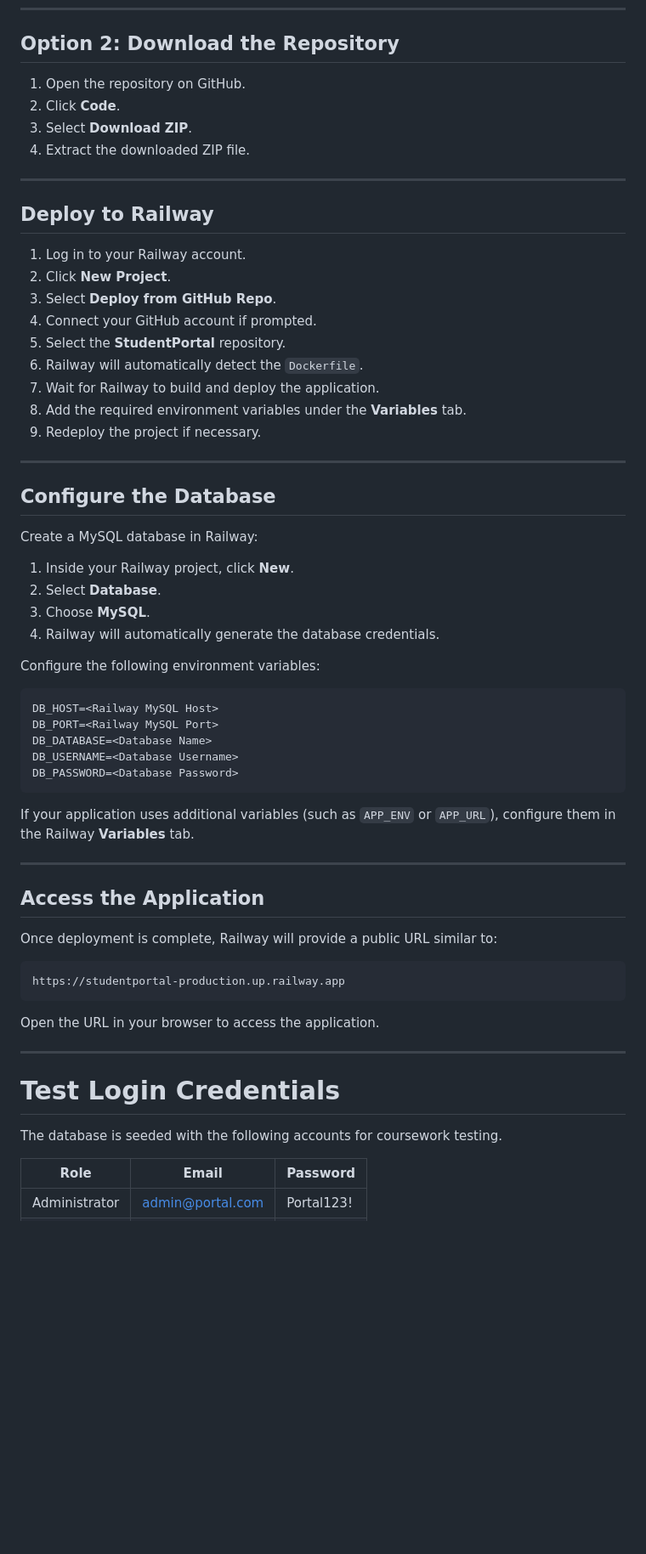
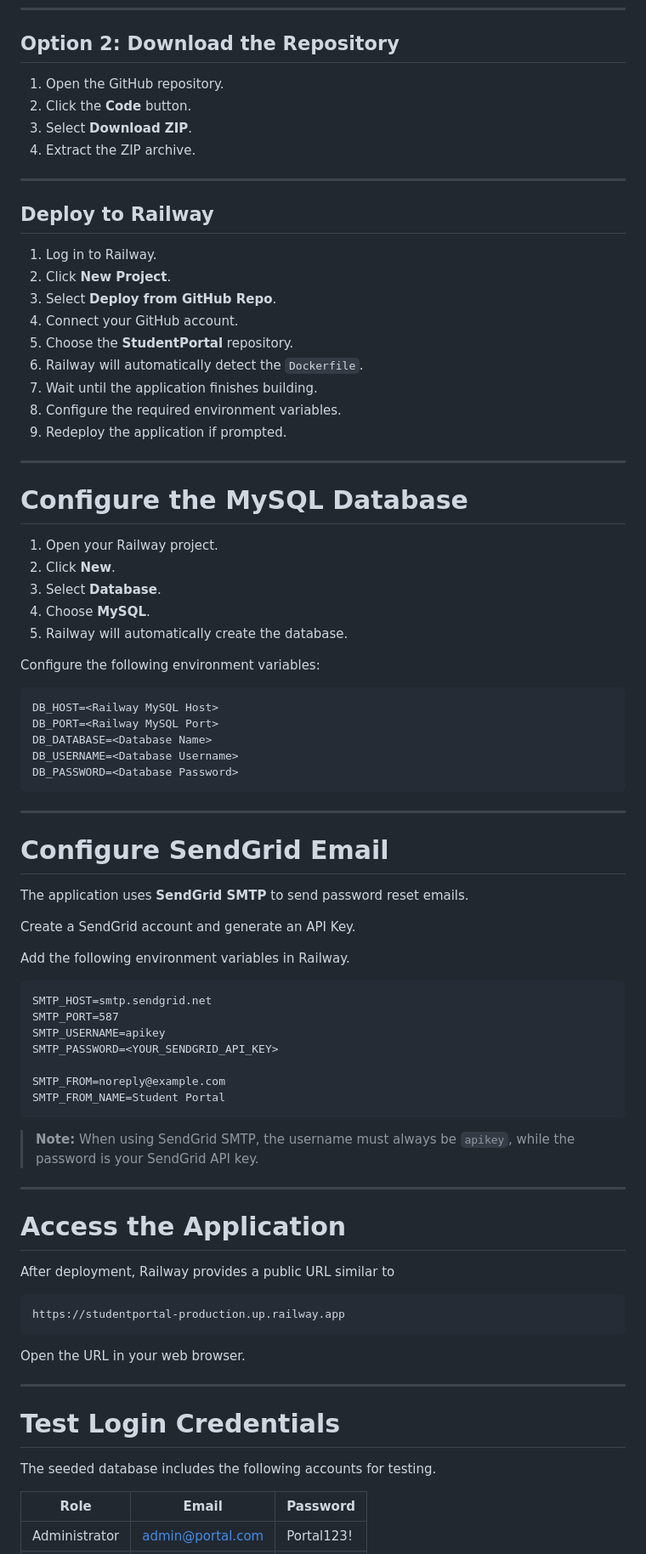
Before and after one commit to tehjingjing/StudentPortal, a Markdown page: README.md, the part around one of its changes. Shown at 85% size. Rendered like a GitHub page; blank space fills up the shorter version.

````diff
--- a/README.md
+++ b/README.md
@@ -74,35 +76,34 @@ cd StudentPortal
 
 ## Option 2: Download the Repository
 
-1. Open the repository on GitHub.
-2. Click **Code**.
+1. Open the GitHub repository.
+2. Click the **Code** button.
 3. Select **Download ZIP**.
-4. Extract the downloaded ZIP file.
+4. Extract the ZIP archive.
 
 ---
 
 ## Deploy to Railway
 
-1. Log in to your Railway account.
+1. Log in to Railway.
 2. Click **New Project**.
 3. Select **Deploy from GitHub Repo**.
-4. Connect your GitHub account if prompted.
-5. Select the **StudentPortal** repository.
+4. Connect your GitHub account.
+5. Choose the **StudentPortal** repository.
 6. Railway will automatically detect the `Dockerfile`.
-7. Wait for Railway to build and deploy the application.
-8. Add the required environment variables under the **Variables** tab.
-9. Redeploy the project if necessary.
+7. Wait until the application finishes building.
+8. Configure the required environment variables.
+9. Redeploy the application if prompted.
 
 ---
 
-## Configure the Database
+# Configure the MySQL Database
 
-Create a MySQL database in Railway:
-
-1. Inside your Railway project, click **New**.
-2. Select **Database**.
-3. Choose **MySQL**.
-4. Railway will automatically generate the database credentials.
+1. Open your Railway project.
+2. Click **New**.
+3. Select **Database**.
+4. Choose **MySQL**.
+5. Railway will automatically create the database.
 
 Configure the following environment variables:
 
@@ -114,25 +115,45 @@ DB_USERNAME=<Database Username>
 DB_PASSWORD=<Database Password>
 ```
 
-If your application uses additional variables (such as `APP_ENV` or `APP_URL`), configure them in the Railway **Variables** tab.
+---
+
+# Configure SendGrid Email
+
+The application uses **SendGrid SMTP** to send password reset emails.
+
+Create a SendGrid account and generate an API Key.
+
+Add the following environment variables in Railway.
+
+```text
+SMTP_HOST=smtp.sendgrid.net
+SMTP_PORT=587
+SMTP_USERNAME=apikey
+SMTP_PASSWORD=<YOUR_SENDGRID_API_KEY>
+
+SMTP_FROM=noreply@example.com
+SMTP_FROM_NAME=Student Portal
+```
+
+> **Note:** When using SendGrid SMTP, the username must always be `apikey`, while the password is your SendGrid API key.
 
 ---
 
-## Access the Application
+# Access the Application
 
-Once deployment is complete, Railway will provide a public URL similar to:
+After deployment, Railway provides a public URL similar to
 
 ```
 https://studentportal-production.up.railway.app
 ```
 
-Open the URL in your browser to access the application.
+Open the URL in your web browser.
 
 ---
 
 # Test Login Credentials
 
-The database is seeded with the following accounts for coursework testing.
+The seeded database includes the following accounts for testing.
 
 | Role | Email | Password |
 |------|-------|----------|
````
Also changed, not shown: other parts of README.md (+33 -31 lines).
